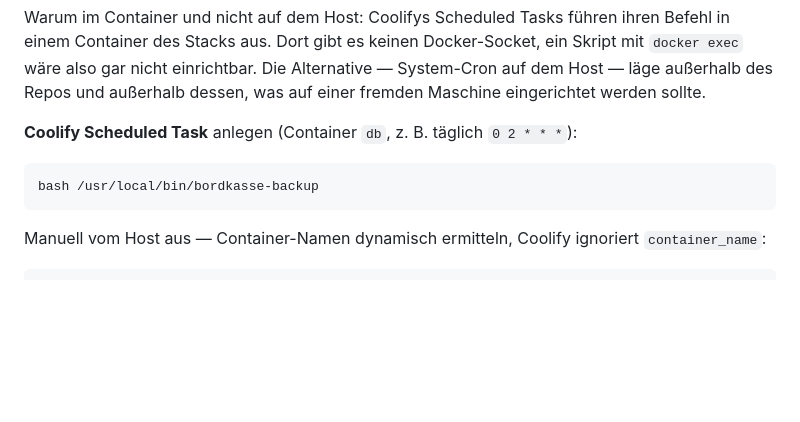
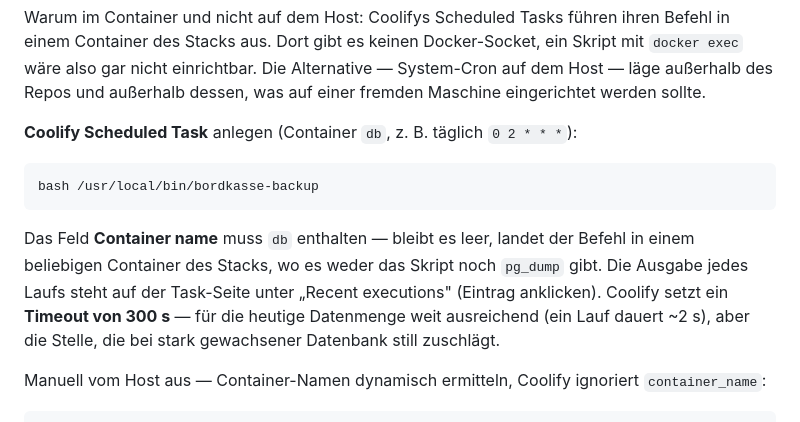
Before and after one commit to Jannik96D/bordkasse-public, a Markdown page: docs/self-hosting.md, the part around the change. GitHub-like rendering; blank space fills up the shorter version.

Commit message:
docs(self-host): Backup-Task — Container-Feld, Ausgabe-Ort, Timeout
Nach dem ersten echten Lauf auf dem Server ergänzt: „Container name" muss
db enthalten, die Ausgabe steht unter „Recent executions", und Coolify
setzt ein Timeout von 300 s (ein Lauf dauert derzeit ~2 s).

Co-Authored-By: Claude Opus 5 <noreply@anthropic.com>

````diff
--- a/docs/self-hosting.md
+++ b/docs/self-hosting.md
@@ -460,6 +460,13 @@ eingerichtet werden sollte.
 bash /usr/local/bin/bordkasse-backup
 ```
 
+Das Feld **Container name** muss `db` enthalten — bleibt es leer, landet der
+Befehl in einem beliebigen Container des Stacks, wo es weder das Skript noch
+`pg_dump` gibt. Die Ausgabe jedes Laufs steht auf der Task-Seite unter
+„Recent executions" (Eintrag anklicken). Coolify setzt ein **Timeout von
+300 s** — für die heutige Datenmenge weit ausreichend (ein Lauf dauert ~2 s),
+aber die Stelle, die bei stark gewachsener Datenbank still zuschlägt.
+
 Manuell vom Host aus — Container-Namen dynamisch ermitteln, Coolify
 ignoriert `container_name`:
 
````
